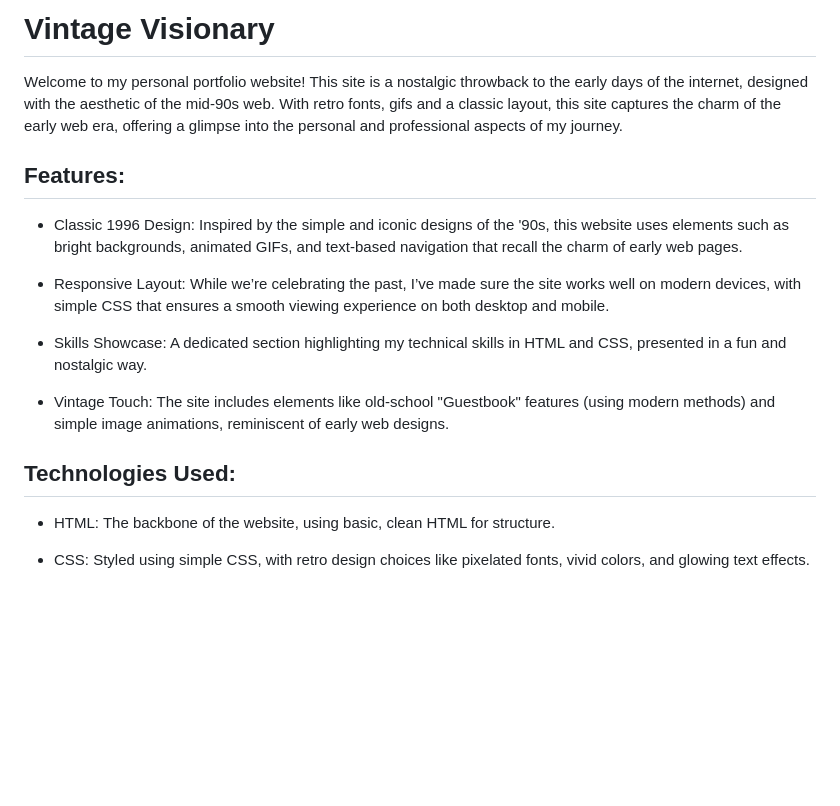
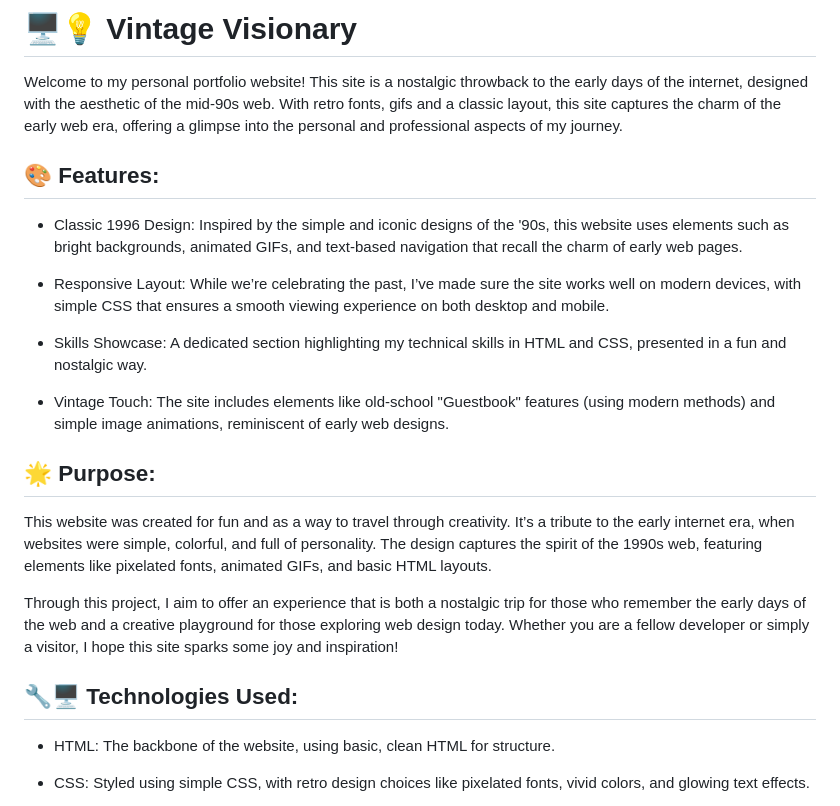
Before and after one commit to HBica05/Vintage_Visionary, a Markdown page: README.md, the part around the change printed below. GitHub-like rendering; blank space fills up the shorter version.

```diff
--- a/README.md
+++ b/README.md
@@ -1,8 +1,8 @@
-# Vintage Visionary
+# 🖥️💡 Vintage Visionary
 
 Welcome to my personal portfolio website! This site is a nostalgic throwback to the early days of the internet, designed with the aesthetic of the mid-90s web. With retro fonts, gifs and a classic layout, this site captures the charm of the early web era, offering a glimpse into the personal and professional aspects of my journey.
 
-## Features:
+## 🎨 Features:
 * Classic 1996 Design: Inspired by the simple and iconic designs of the '90s, this website uses elements such as bright backgrounds, animated GIFs, and text-based navigation that recall the charm of early web pages.
 
 * Responsive Layout: While we’re celebrating the past, I’ve made sure the site works well on modern devices, with simple CSS that ensures a smooth viewing experience on both desktop and mobile.
@@ -11,7 +11,12 @@ Welcome to my personal portfolio website! This site is a nostalgic throwback to
 
 * Vintage Touch: The site includes elements like old-school "Guestbook" features (using modern methods) and simple image animations, reminiscent of early web designs.
 
-## Technologies Used:
+## 🌟 Purpose:
+This website was created for fun and as a way to travel through creativity. It’s a tribute to the early internet era, when websites were simple, colorful, and full of personality. The design captures the spirit of the 1990s web, featuring elements like pixelated fonts, animated GIFs, and basic HTML layouts.
+
+Through this project, I aim to offer an experience that is both a nostalgic trip for those who remember the early days of the web and a creative playground for those exploring web design today. Whether you are a fellow developer or simply a visitor, I hope this site sparks some joy and inspiration!
+
+## 🔧🖥️ Technologies Used:
 
 * HTML: The backbone of the website, using basic, clean HTML for structure.
 
```
Also changed, not shown: other parts of README.md (+23 -8 lines), image-1.png (added), image.png (added), 3 other files.
